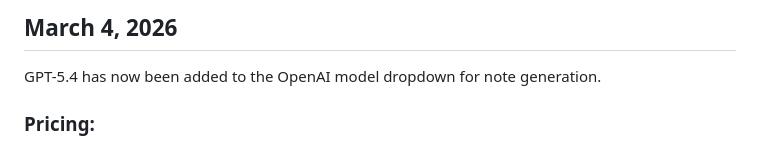
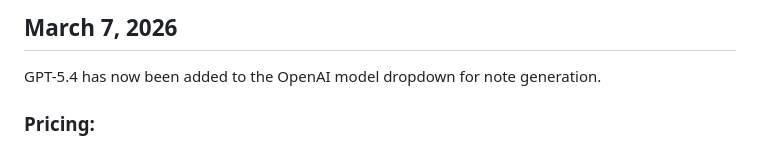
Before and after one commit to Scottyboa/Whisper-dev, a Markdown page: Nyheter_EN.md, the part around the change. Drawn GitHub-style.

```diff
--- a/Nyheter_EN.md
+++ b/Nyheter_EN.md
@@ -1,4 +1,4 @@
-## March 4, 2026
+## March 7, 2026
 
 GPT-5.4 has now been added to the OpenAI model dropdown for note generation.
 
```
